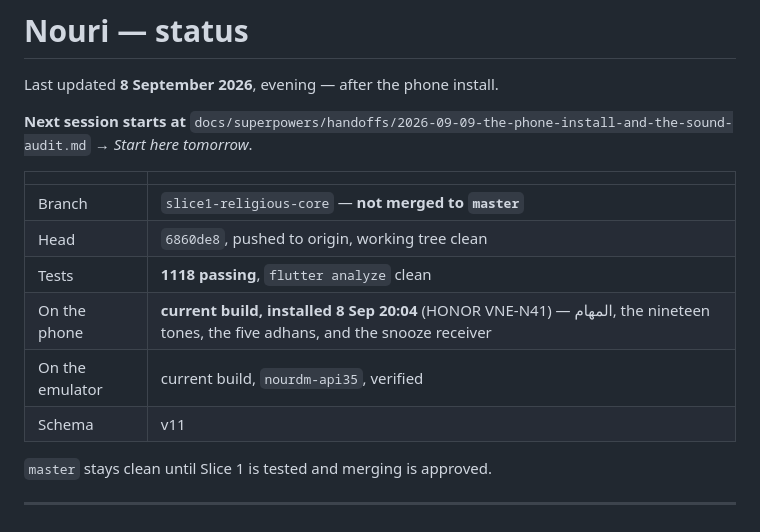
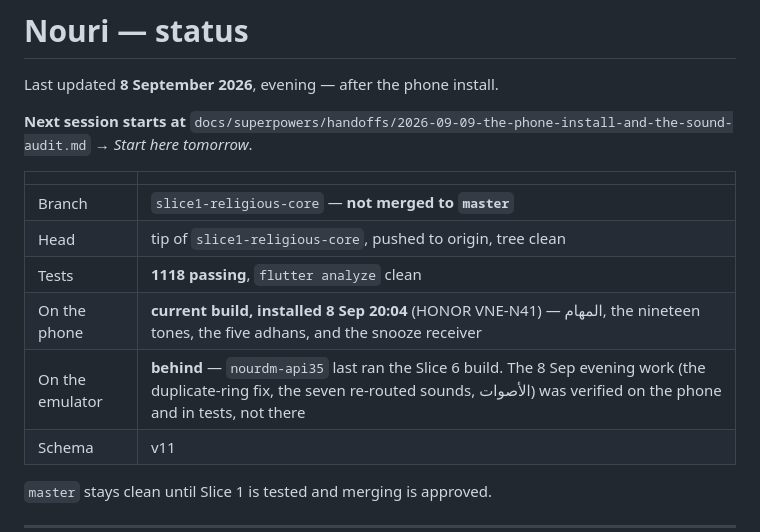
Before and after one commit to Eslamfoka/noury, a Markdown page: docs/STATUS.md, the part around the change. Drawn GitHub-style.

Commit message:
docs: correct three stale lines, one of them a false claim
STATUS said the emulator was on the current build. It is not — nourdm-api35
last ran the Slice 6 build, and tonight's work was verified on the phone and
in the suite instead. Saying otherwise would have had the next session trust
a check nobody ran.

Also: two head hashes that a doc can never keep current, since a hash cannot
name the commit containing it. Both now name the branch.

Co-Authored-By: Claude Opus 5 <noreply@anthropic.com>
Claude-Session: https://claude.ai/code/session_01F3d4STf6o3PMvXds1NpB9r

```diff
--- a/docs/STATUS.md
+++ b/docs/STATUS.md
@@ -8,10 +8,10 @@ tomorrow*.
 | | |
 |---|---|
 | Branch | `slice1-religious-core` — **not merged to `master`** |
-| Head | `6860de8`, pushed to origin, working tree clean |
+| Head | tip of `slice1-religious-core`, pushed to origin, tree clean |
 | Tests | **1118 passing**, `flutter analyze` clean |
 | On the phone | **current build, installed 8 Sep 20:04** (HONOR VNE-N41) — المهام, the nineteen tones, the five adhans, and the snooze receiver |
-| On the emulator | current build, `nourdm-api35`, verified |
+| On the emulator | **behind** — `nourdm-api35` last ran the Slice 6 build. The 8 Sep evening work (the duplicate-ring fix, the seven re-routed sounds, الأصوات) was verified on the phone and in tests, not there |
 | Schema | v11 |
 
 `master` stays clean until Slice 1 is tested and merging is approved.
```
Also changed, not shown: 1 other file.
